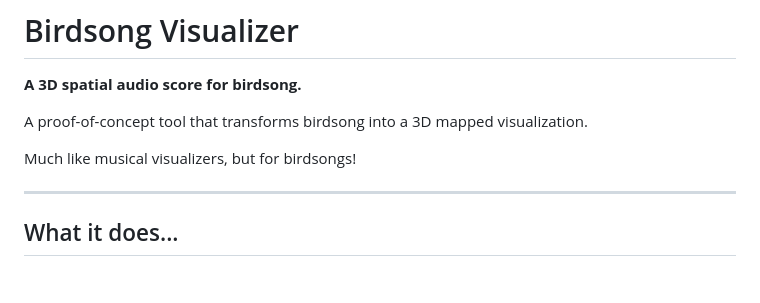
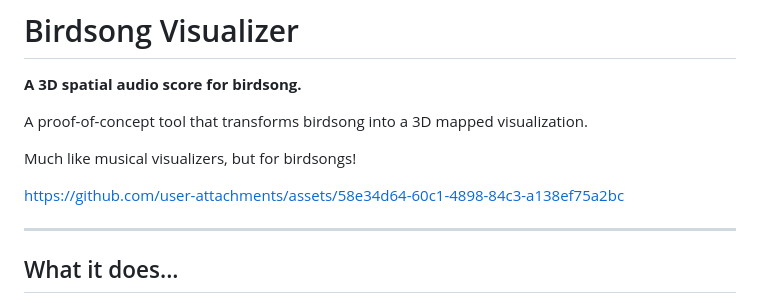
Before and after one commit to maros02/Birdsong-Visualizer, a Markdown page: README.md, the part around the change. GitHub-like rendering; blank space fills up the shorter version.

Commit message:
Update README.md
Added demo video

```diff
--- a/README.md
+++ b/README.md
@@ -5,6 +5,8 @@
 A proof-of-concept tool that transforms birdsong into a 3D mapped visualization.
 
 Much like musical visualizers, but for birdsongs!
+
+https://github.com/user-attachments/assets/58e34d64-60c1-4898-84c3-a138ef75a2bc
 
 ---
 
```
